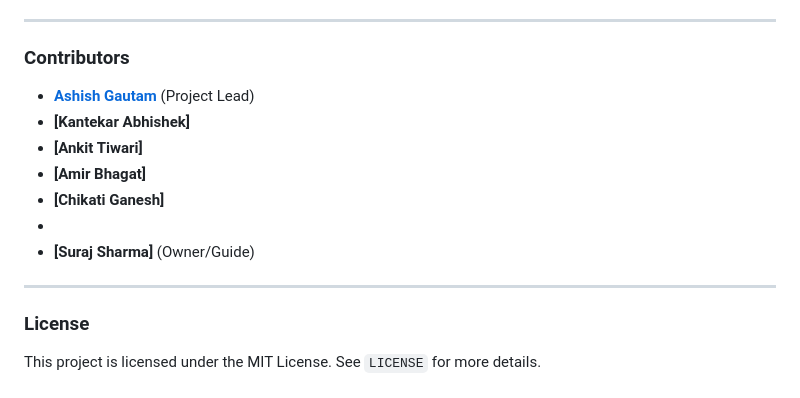
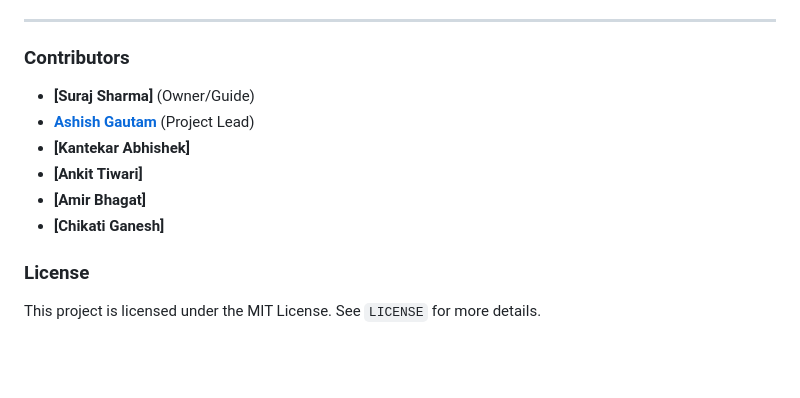
Before and after one commit to AshishGautamX/SmartWaterLevelMonitor, a Markdown page: README.md, the part around the change. Rendered like a GitHub page; blank space fills up the shorter version.

```diff
--- a/README.md
+++ b/README.md
@@ -84,15 +84,12 @@ This project is an IoT-based system designed to monitor the water level of a tan
 ---
 
 ### Contributors
+- **[Suraj Sharma]** (Owner/Guide)
 - **[Ashish Gautam](https://github.com/AshishGautamX)** (Project Lead)
 - **[Kantekar Abhishek]**
 - **[Ankit Tiwari]**
 - **[Amir Bhagat]**
 - **[Chikati Ganesh]**
--
-- **[Suraj Sharma]** (Owner/Guide)
-
----
 
 ### License
 This project is licensed under the MIT License. See `LICENSE` for more details.
```
